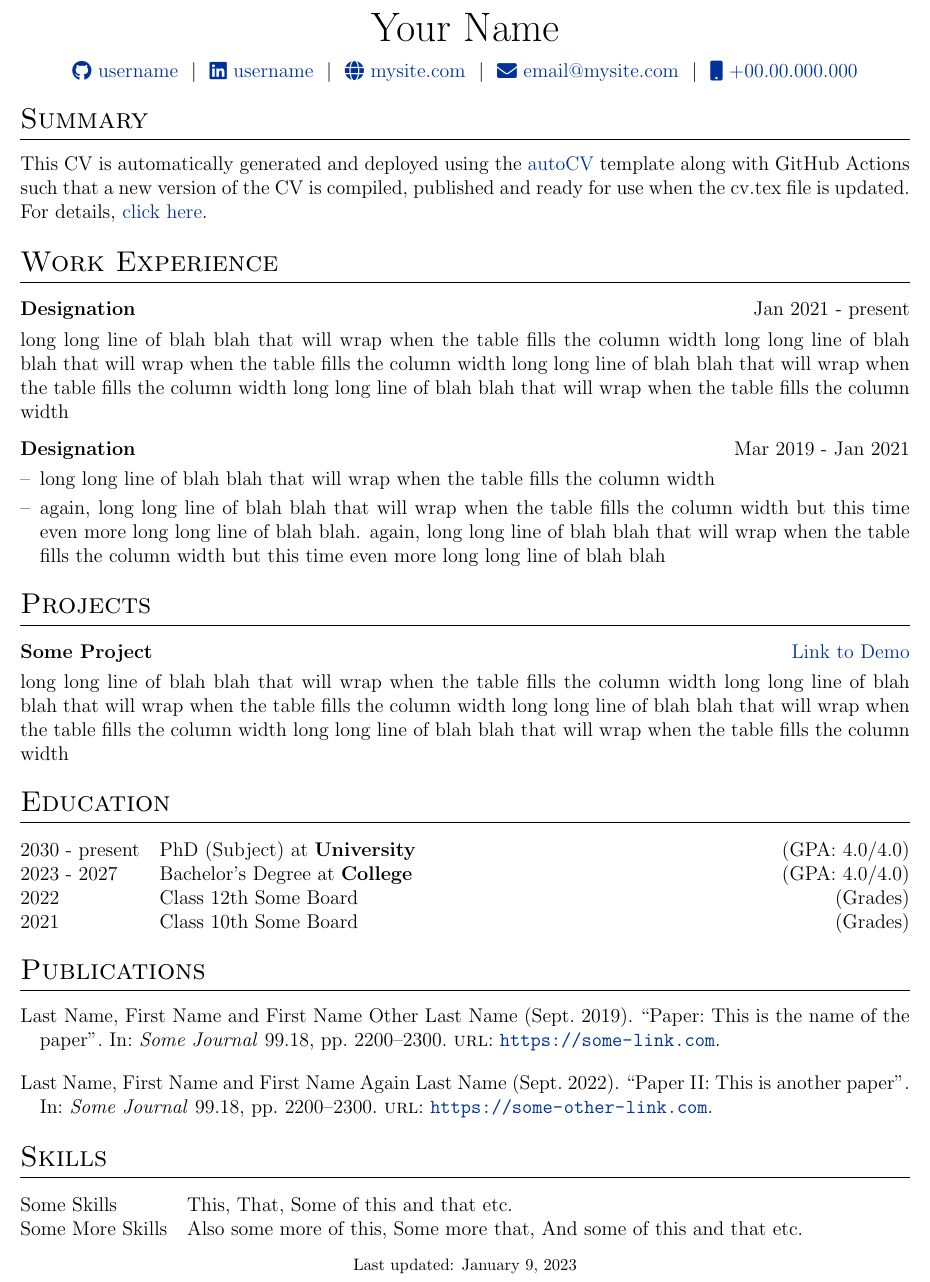
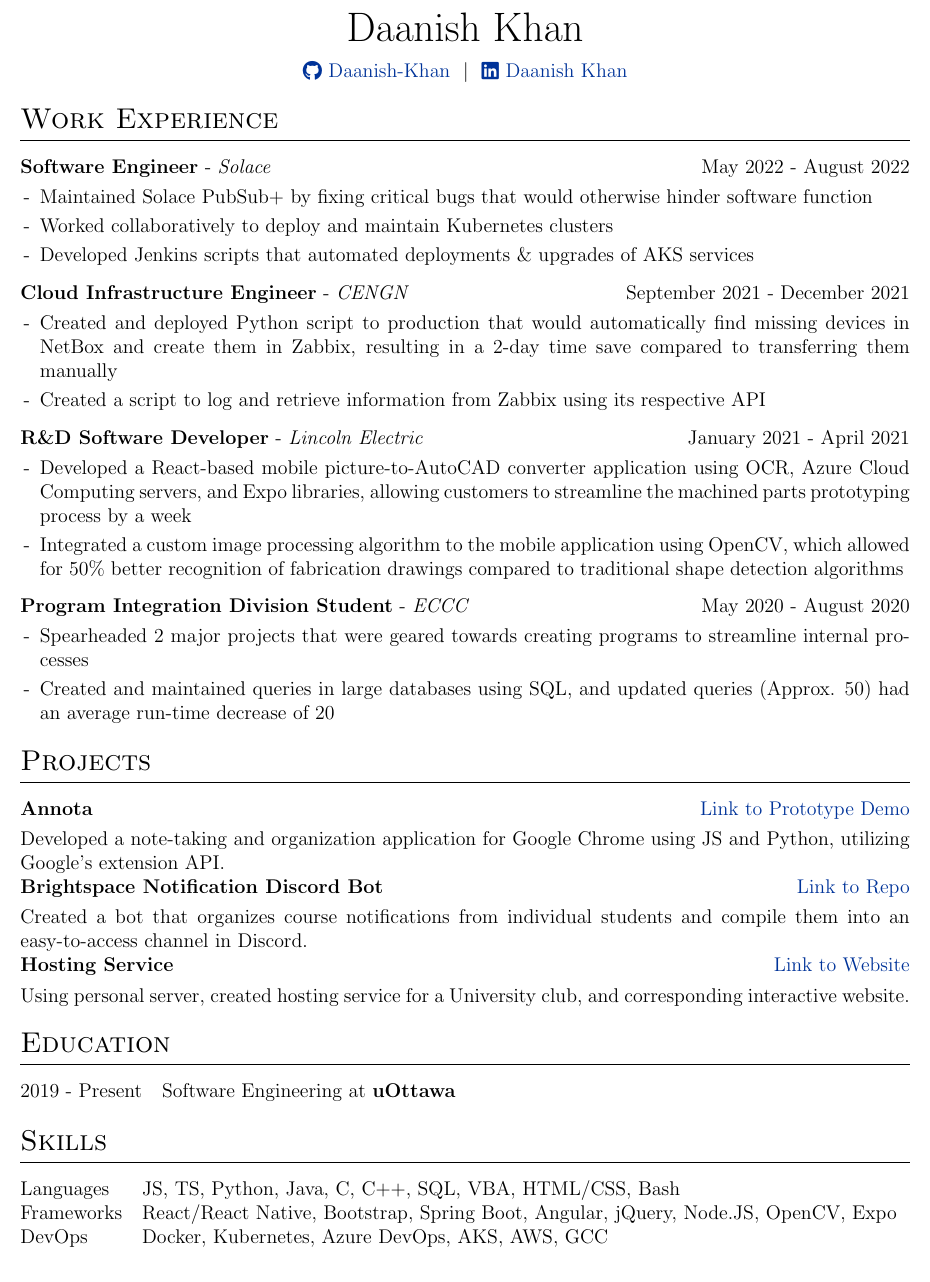
Before and after one commit to Daanish-Khan/resume, a LaTeX CV (cv.tex): part of the page, cut at the place of the change. Compiled offline with pdfLaTeX.

Commit message:
Update resume

```diff
--- a/cv.tex
+++ b/cv.tex
@@ -116,37 +116,62 @@
 % \end{tabularx}
 
 \begin{tabularx}{\linewidth}{@{} C @{}}
-\Huge{Your Name} \\[7.5pt]
-\href{https://github.com/username}{\raisebox{-0.05\height}\faGithub\ username} \ $|$ \
-\href{https://linkedin.com/in/username}{\raisebox{-0.05\height}\faLinkedin\ username} \ $|$ \
-\href{https://mysite.com}{\raisebox{-0.05\height}\faGlobe \ mysite.com} \ $|$ \
-\href{mailto:email@mysite.com}{\raisebox{-0.05\height}\faEnvelope \ email@mysite.com} \ $|$ \
-\href{tel:+000000000000}{\raisebox{-0.05\height}\faMobile \ +00.00.000.000} \\
+\Huge{Daanish Khan} \\[7.5pt]
+\href{https://github.com/Daanish-Khan}{\raisebox{-0.05\height}\faGithub\ Daanish-Khan} \ $|$ \
+\href{https://www.linkedin.com/in/daanish-khan/}{\raisebox{-0.05\height}\faLinkedin\ Daanish Khan} \
 \end{tabularx}
 
 %----------------------------------------------------------------------------------------
 % EXPERIENCE SECTIONS
 %----------------------------------------------------------------------------------------
 
-%Interests/ Keywords/ Summary
-\section{Summary}
-This CV is automatically generated and deployed using the \href{https://github.com/jitinnair1/autoCV}{autoCV} template along with GitHub Actions such that a new version of the CV is compiled, published and ready for use when the cv.tex file is updated. For details, \href{https://github.com/jitinnair1/autoCV}{click here}.
-
 %Experience
 \section{Work Experience}
 
 \begin{tabularx}{\linewidth}{ @{}l r@{} }
-\textbf{Designation} & \hfill Jan 2021 - present \\[3.75pt]
-\multicolumn{2}{@{}X@{}}{long long line of blah blah that will wrap when the table fills the column width long long line of blah blah that will wrap when the table fills the column width long long line of blah blah that will wrap when the table fills the column width long long line of blah blah that will wrap when the table fills the column width}  \\
+\textbf{Software Engineer} - \textit{Solace} & \hfill May 2022 - August 2022 \\[3.75pt]
+\multicolumn{2}{@{}X@{}}{
+\begin{minipage}[t]{\linewidth}
+    \begin{itemize}[nosep,after=\strut, leftmargin=1em, itemsep=3pt]
+        \item[-] Maintained Solace PubSub+ by fixing critical bugs that would otherwise hinder software function
+        \item[-] Worked collaboratively to deploy and maintain Kubernetes clusters
+        \item[-] Developed Jenkins scripts that automated deployments \& upgrades of AKS services
+    \end{itemize}
+    \end{minipage}
+}
 \end{tabularx}
 
 \begin{tabularx}{\linewidth}{ @{}l r@{} }
-\textbf{Designation} & \hfill Mar 2019 - Jan 2021 \\[3.75pt]
+\textbf{Cloud Infrastructure Engineer} - \textit{CENGN} & \hfill September 2021 - December 2021 \\[3.75pt]
 \multicolumn{2}{@{}X@{}}{
 \begin{minipage}[t]{\linewidth}
     \begin{itemize}[nosep,after=\strut, leftmargin=1em, itemsep=3pt]
-        \item[--] long long line of blah blah that will wrap when the table fills the column width
-        \item[--] again, long long line of blah blah that will wrap when the table fills the column width but this time even more long long line of blah blah. again, long long line of blah blah that will wrap when the table fills the column width but this time even more long long line of blah blah
+        \item[-] Created and deployed Python script to production that would automatically find missing devices in NetBox and create them in Zabbix, resulting in a 2-day time save compared to transferring them manually
+        \item[-] Created a script to log and retrieve information from Zabbix using its respective API
+    \end{itemize}
+    \end{minipage}
+}
+\end{tabularx}
+
+\begin{tabularx}{\linewidth}{ @{}l r@{} }
+\textbf{R\&D Software Developer} - \textit{Lincoln Electric} & \hfill January 2021 - April 2021 \\[3.75pt]
+\multicolumn{2}{@{}X@{}}{
+\begin{minipage}[t]{\linewidth}
+    \begin{itemize}[nosep,after=\strut, leftmargin=1em, itemsep=3pt]
+        \item[-] Developed a React-based mobile picture-to-AutoCAD converter application using OCR, Azure Cloud Computing servers, and Expo libraries, allowing customers to streamline the machined parts prototyping process by a week
+        \item[-] Integrated a custom image processing algorithm to the mobile application using OpenCV, which allowed for 50\% better recognition of fabrication drawings compared to traditional shape detection algorithms
+    \end{itemize}
+    \end{minipage}
+}
+\end{tabularx}
+
+\begin{tabularx}{\linewidth}{ @{}l r@{} }
+\textbf{Program Integration Division Student} - \textit{ECCC} & \hfill May 2020 - August 2020 \\[3.75pt]
+\multicolumn{2}{@{}X@{}}{
+\begin{minipage}[t]{\linewidth}
+    \begin{itemize}[nosep,after=\strut, leftmargin=1em, itemsep=3pt]
+        \item[-] Spearheaded 2 major projects that were geared towards creating programs to streamline internal processes
+        \item[-] Created and maintained queries in large databases using SQL, and updated queries (Approx. 50) had an average run-time decrease of 20%
     \end{itemize}
     \end{minipage}
 }
@@ -156,8 +181,13 @@
 \section{Projects}
 
 \begin{tabularx}{\linewidth}{ @{}l r@{} }
-\textbf{Some Project} & \hfill \href{https://some-link.com}{Link to Demo} \\[3.75pt]
-\multicolumn{2}{@{}X@{}}{long long line of blah blah that will wrap when the table fills the column width long long line of blah blah that will wrap when the table fills the column width long long line of blah blah that will wrap when the table fills the column width long long line of blah blah that will wrap when the table fills the column width}  \\
+\textbf{Annota} & \hfill \href{https://www.youtube.com/watch?v=-gtoeTOzxD8}{Link to Prototype Demo} \\[3.75pt]
+\multicolumn{2}{@{}X@{}}{Developed a note-taking and organization application for Google Chrome using JS and Python, utilizing Google's extension API. }  \\
+\textbf{Brightspace Notification Discord Bot} & \hfill \href{https://github.com/Daanish-Khan/Brightspace-Notifications-Bot}{Link to Repo} \\[3.75pt]
+\multicolumn{2}{@{}X@{}}{Created a bot that organizes course notifications from individual students and compile them into an easy-to-access channel in Discord. }  \\
+\textbf{Hosting Service} & \hfill \href{https://map.uottawaesports.ca/}{Link to Website} \\[3.75pt]
+\multicolumn{2}{@{}X@{}}{Using personal server, created hosting service for a University club, and corresponding interactive website.}  \\
+
 \end{tabularx}
 
 %----------------------------------------------------------------------------------------
@@ -165,34 +195,19 @@
 %----------------------------------------------------------------------------------------
 \section{Education}
 \begin{tabularx}{\linewidth}{@{}l X@{}}
-2030 - present & PhD (Subject) at \textbf{University} \hfill \normalsize (GPA: 4.0/4.0) \\
-
-2023 - 2027 & Bachelor's Degree at \textbf{College} \hfill (GPA: 4.0/4.0) \\
-
-2022 & Class 12th Some Board \hfill  (Grades) \\
-
-2021 & Class 10th Some Board \hfill  (Grades) \\
+2019 - Present & Software Engineering at \textbf{uOttawa} \hfill \normalsize \\
 \end{tabularx}
-
-%----------------------------------------------------------------------------------------
-%	PUBLICATIONS
-%----------------------------------------------------------------------------------------
-\section{Publications}
-\begin{refsection}[citations.bib]
-\nocite{*}
-\printbibliography[heading=none]
-\end{refsection}
 
 %----------------------------------------------------------------------------------------
 %	SKILLS
 %----------------------------------------------------------------------------------------
 \section{Skills}
 \begin{tabularx}{\linewidth}{@{}l X@{}}
-Some Skills &  \normalsize{This, That, Some of this and that etc.}\\
-Some More Skills  &  \normalsize{Also some more of this, Some more that, And some of this and that etc.}\\
+Languages &  \normalsize{JS, TS, Python, Java, C, C++, SQL, VBA, HTML/CSS, Bash}\\
+Frameworks  &  \normalsize{React/React Native, Bootstrap, Spring Boot, Angular, jQuery, Node.JS, OpenCV, Expo}\\
+DevOps  &  \normalsize{Docker, Kubernetes, Azure DevOps, AKS, AWS, GCC}\\
 \end{tabularx}
 
 \vfill
-\center{\footnotesize Last updated: \today}
 
 \end{document}
```
